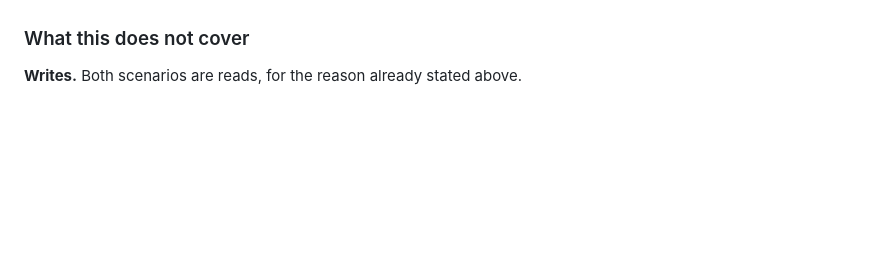
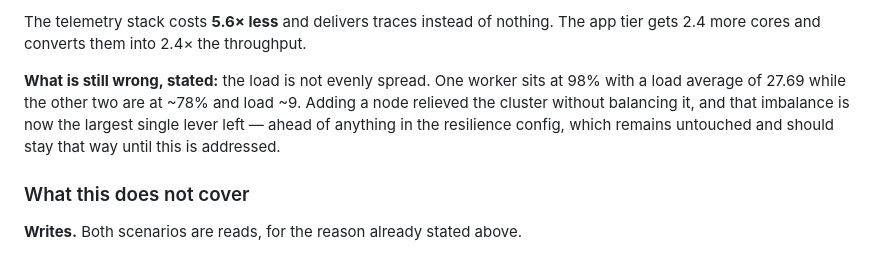
Before and after one commit to mertkan-iscan/xenopsbase-stemcell, a Markdown page: docs/slos.md, the part around one of its changes. Rendered like a GitHub page; blank space fills up the shorter version.

```diff
--- a/docs/slos.md
+++ b/docs/slos.md
@@ -634,3 +716,10 @@ pipeline was dead.
+The telemetry stack costs **5.6× less** and delivers traces instead of nothing. The app tier gets
+2.4 more cores and converts them into 2.4× the throughput.
+
+**What is still wrong, stated:** the load is not evenly spread. One worker sits at 98% with a load
+average of 27.69 while the other two are at ~78% and load ~9. Adding a node relieved the cluster
+without balancing it, and that imbalance is now the largest single lever left — ahead of anything
+in the resilience config, which remains untouched and should stay that way until this is addressed.
 
 ### What this does not cover
 
```
Also changed, not shown: other parts of docs/slos.md (+86 -4 lines).
